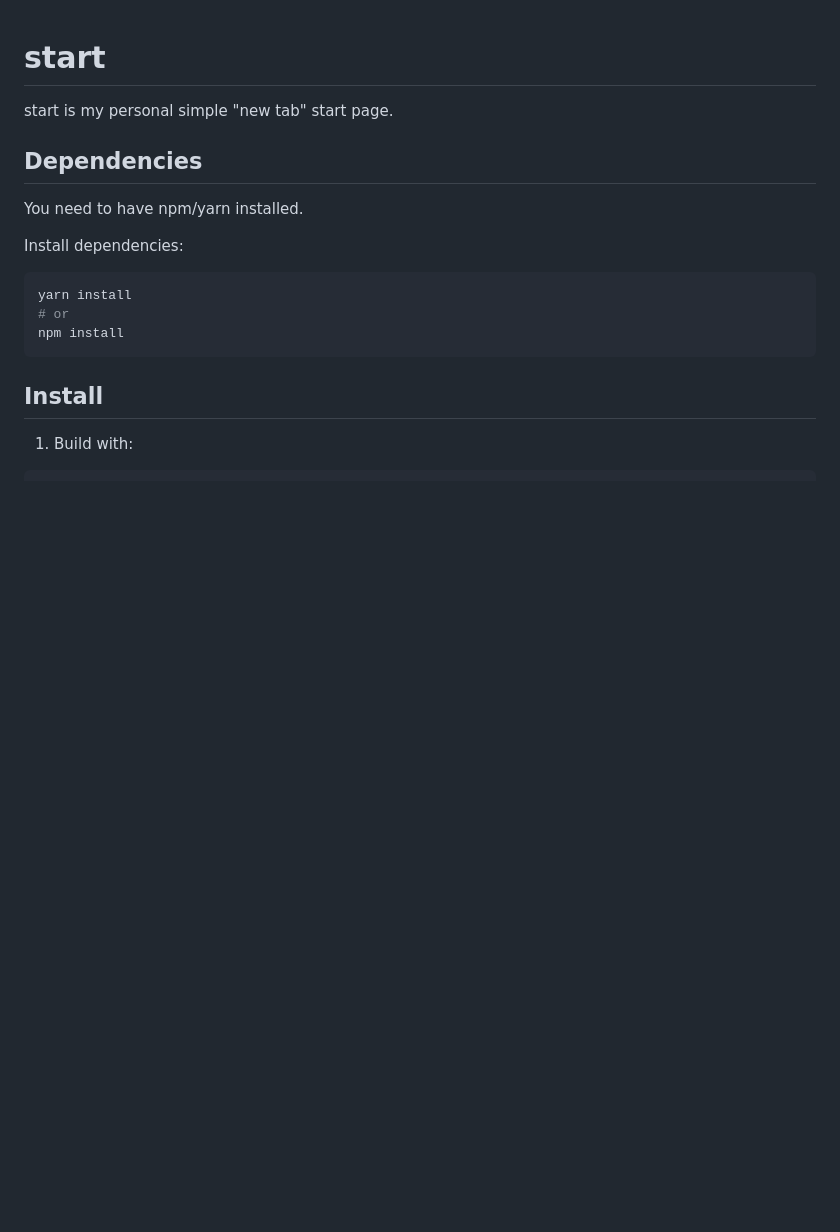
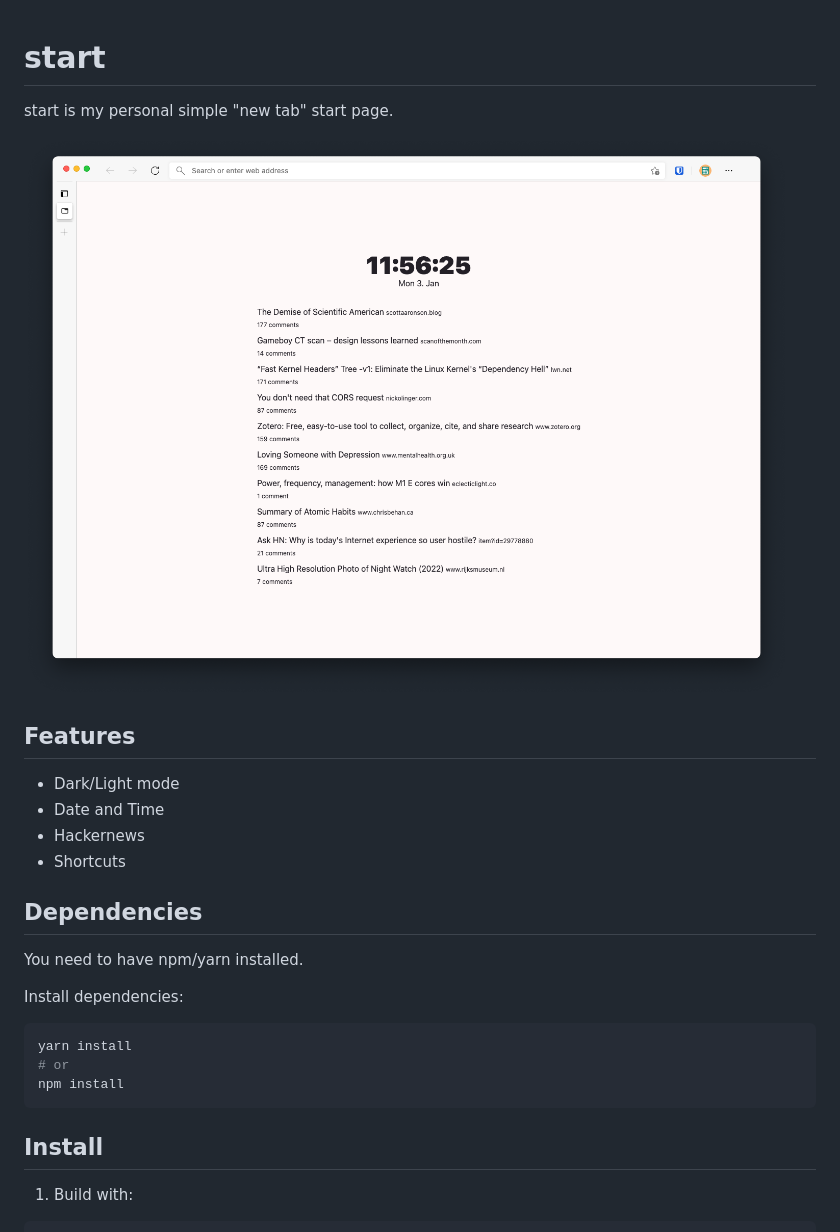
Before and after one commit to okkdev/start, a Markdown page: README.md, the part around the change. Rendered like a GitHub page; pictures changed too: screenshot.png (added); blank space fills up the shorter version.

Commit message:
add screenshot to readme

```diff
--- a/README.md
+++ b/README.md
@@ -1,6 +1,15 @@
 # start
 
 start is my personal simple "new tab" start page.
+
+![Screenshot](screenshot.png)
+
+## Features
+
+- Dark/Light mode
+- Date and Time
+- Hackernews
+- Shortcuts
 
 ## Dependencies
 
```
